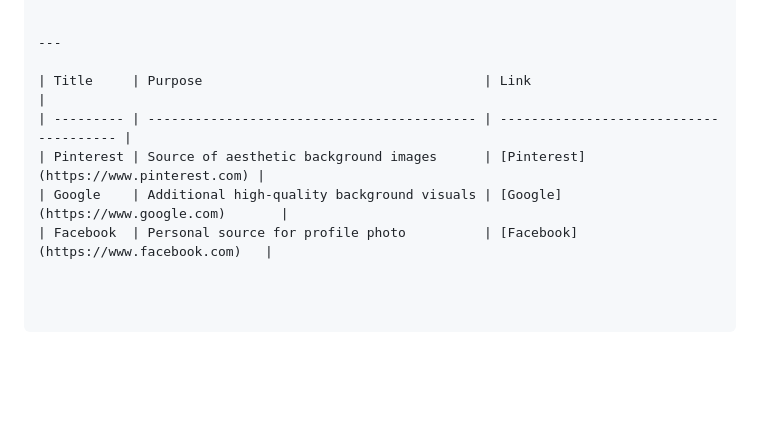
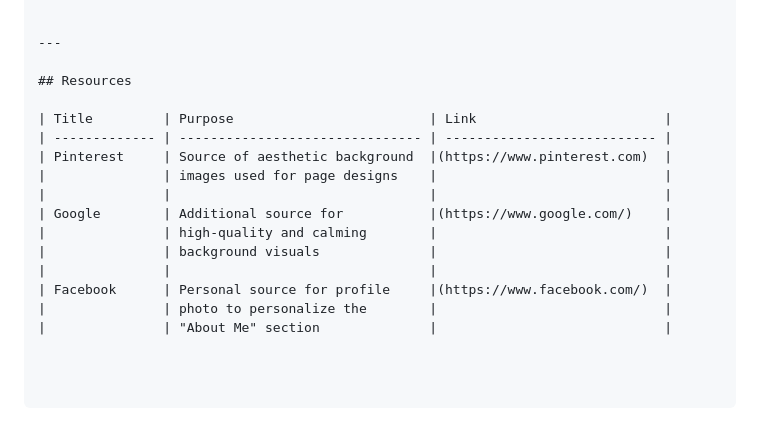
Before and after one commit to FetalveroSean/WD-Finals, a Markdown page: readme.md, the part around the change. GitHub-like rendering; blank space fills up the shorter version.

Commit message:
docs: update readme resources

```diff
--- a/readme.md
+++ b/readme.md
@@ -111,8 +111,17 @@ WD-FINALS/
 
 ---
 
-| Title     | Purpose                                    | Link                                   |
-| --------- | ------------------------------------------ | -------------------------------------- |
-| Pinterest | Source of aesthetic background images      | [Pinterest](https://www.pinterest.com) |
-| Google    | Additional high-quality background visuals | [Google](https://www.google.com)       |
-| Facebook  | Personal source for profile photo          | [Facebook](https://www.facebook.com)   |
+## Resources
+
+| Title         | Purpose                         | Link                        |
+| ------------- | ------------------------------- | --------------------------- |
+| Pinterest     | Source of aesthetic background  |(https://www.pinterest.com)  |
+|               | images used for page designs    |                             |
+|               |                                 |                             |
+| Google        | Additional source for           |(https://www.google.com/)    |
+|               | high-quality and calming        |                             |
+|               | background visuals              |                             |
+|               |                                 |                             |
+| Facebook      | Personal source for profile     |(https://www.facebook.com/)  |
+|               | photo to personalize the        |                             |
+|               | "About Me" section              |                             |
```
